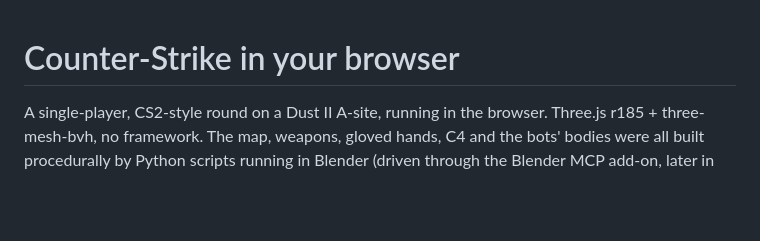
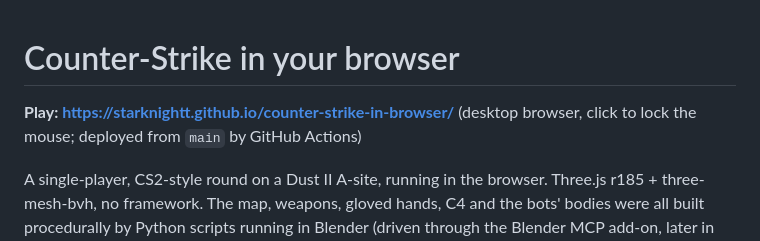
Before and after one commit to StarKnightt/counter-strike-in-browser, a Markdown page: README.md, the part around the change. GitHub-like rendering; blank space fills up the shorter version.

Commit message:
README: link to the GitHub Pages build
Co-authored-by: Cursor <cursoragent@cursor.com>

```diff
--- a/README.md
+++ b/README.md
@@ -1,4 +1,6 @@
 # Counter-Strike in your browser
+
+**Play: https://starknightt.github.io/counter-strike-in-browser/** (desktop browser, click to lock the mouse; deployed from `main` by GitHub Actions)
 
 A single-player, CS2-style round on a Dust II A-site, running in the browser. Three.js r185 + three-mesh-bvh, no framework. The map, weapons, gloved hands, C4 and the bots' bodies were all built procedurally by Python scripts running in Blender (driven through the Blender MCP add-on, later in background mode) and exported to GLB. You spawn CT (sides alternate every round), five T bots push long and short, peek, take cover, plant; you hold the site with an AK-47, an AWP and a knife, or defuse. HUD, radar, killfeed, Valorant-code crosshair, Web Audio engine with occlusion, GTAO / bloom / sun shafts / custom stable PCF shadows, 60 fps on an RTX 4060 at 1080p. No Valve assets.
 
```
